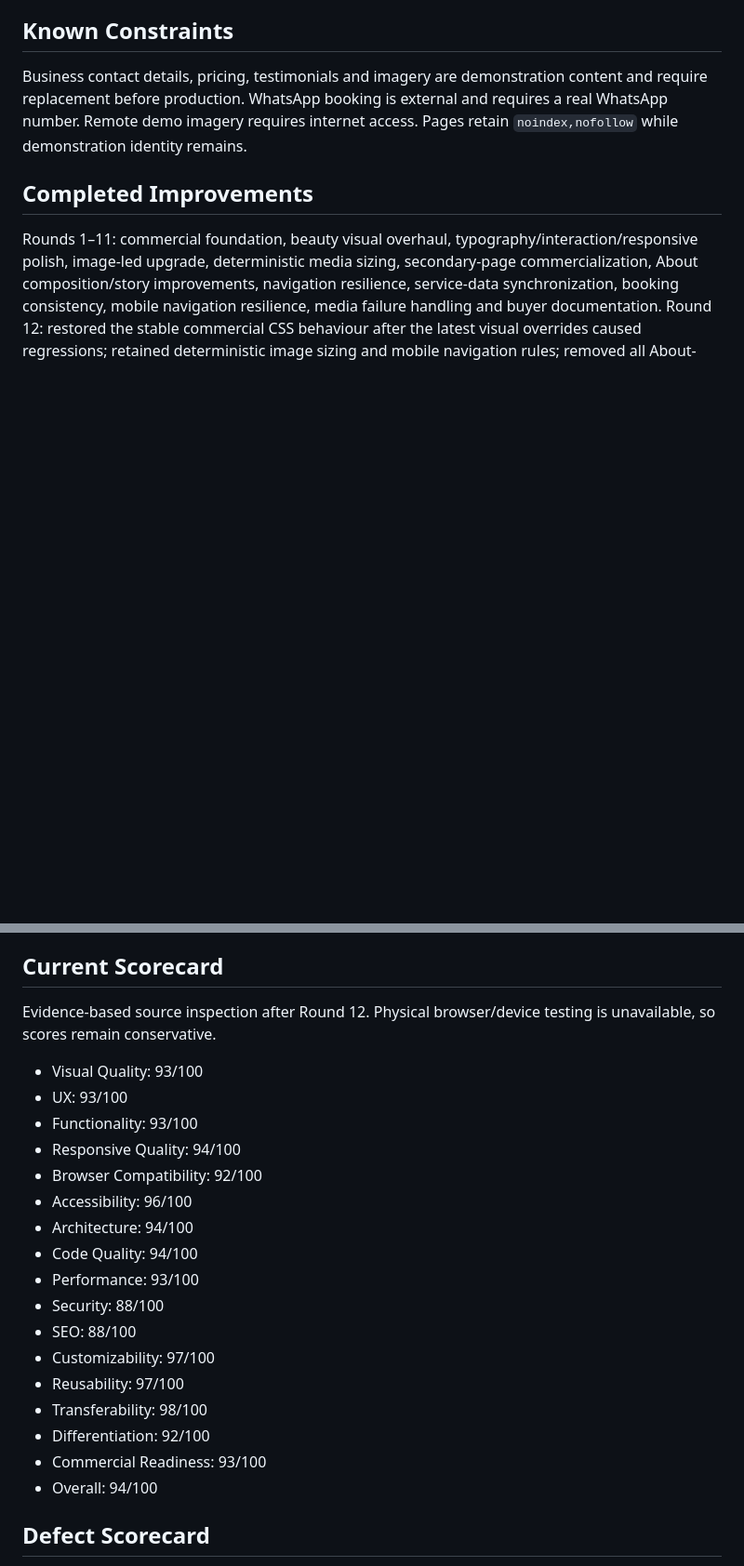
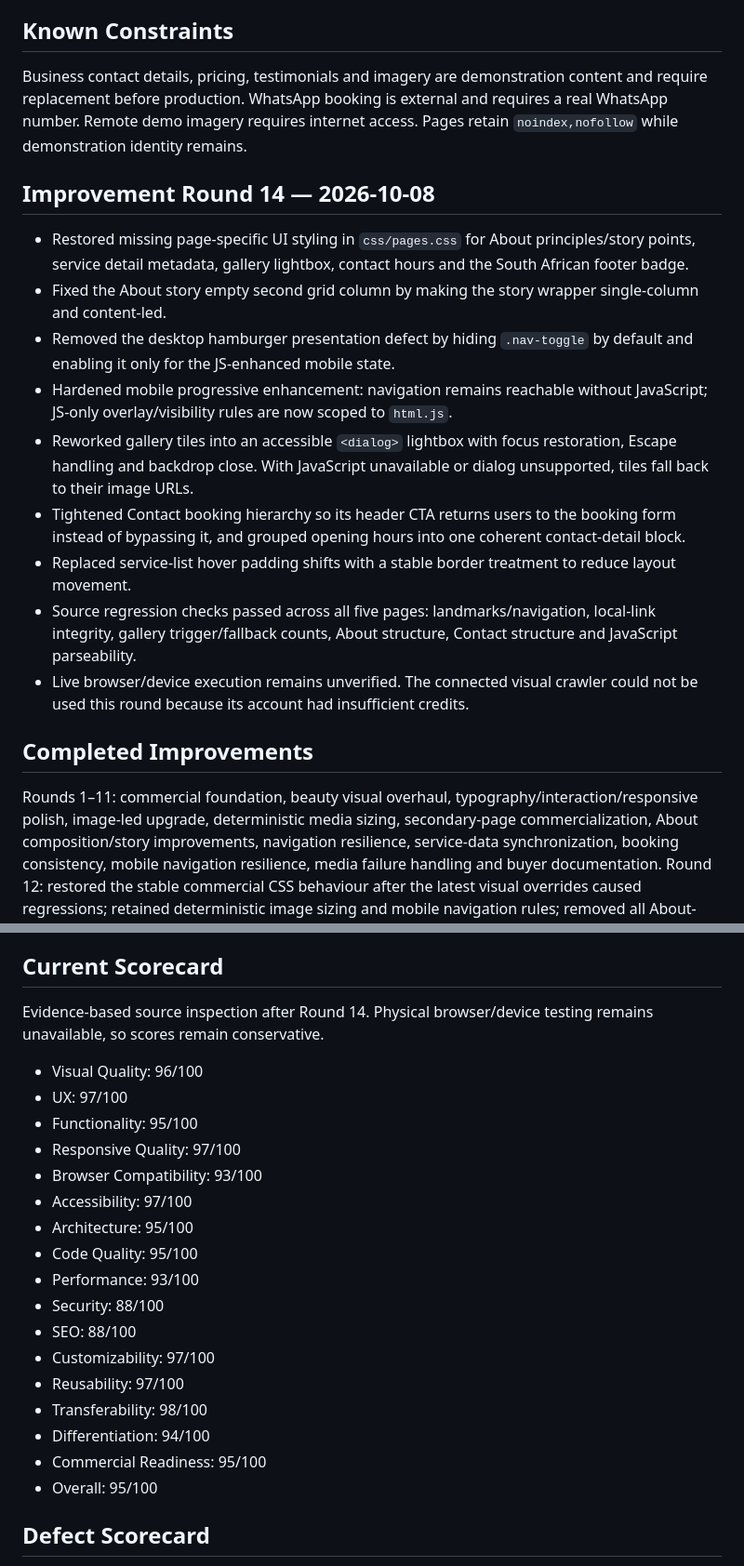
Before and after one commit to Leano-Jordan/maggies-hair-beauty, a Markdown page: memory.md, 2 parts joined by grey strips. Shown at 93% size. GitHub-like rendering; blank space fills up the shorter version.

Commit message:
docs: record Mags UI UX hardening round 14

```diff
--- a/memory.md
+++ b/memory.md
@@ -41,6 +41,18 @@ Source-level: commercial CSS uses standard aspect-ratio, object-fit, grid/flex a
 ## Known Constraints
 Business contact details, pricing, testimonials and imagery are demonstration content and require replacement before production. WhatsApp booking is external and requires a real WhatsApp number. Remote demo imagery requires internet access. Pages retain `noindex,nofollow` while demonstration identity remains.
 
+
+## Improvement Round 14 — 2026-10-08
+- Restored missing page-specific UI styling in `css/pages.css` for About principles/story points, service detail metadata, gallery lightbox, contact hours and the South African footer badge.
+- Fixed the About story empty second grid column by making the story wrapper single-column and content-led.
+- Removed the desktop hamburger presentation defect by hiding `.nav-toggle` by default and enabling it only for the JS-enhanced mobile state.
+- Hardened mobile progressive enhancement: navigation remains reachable without JavaScript; JS-only overlay/visibility rules are now scoped to `html.js`.
+- Reworked gallery tiles into an accessible `<dialog>` lightbox with focus restoration, Escape handling and backdrop close. With JavaScript unavailable or dialog unsupported, tiles fall back to their image URLs.
+- Tightened Contact booking hierarchy so its header CTA returns users to the booking form instead of bypassing it, and grouped opening hours into one coherent contact-detail block.
+- Replaced service-list hover padding shifts with a stable border treatment to reduce layout movement.
+- Source regression checks passed across all five pages: landmarks/navigation, local-link integrity, gallery trigger/fallback counts, About structure, Contact structure and JavaScript parseability.
+- Live browser/device execution remains unverified. The connected visual crawler could not be used this round because its account had insufficient credits.
+
 ## Completed Improvements
 Rounds 1–11: commercial foundation, beauty visual overhaul, typography/interaction/responsive polish, image-led upgrade, deterministic media sizing, secondary-page commercialization, About composition/story improvements, navigation resilience, service-data synchronization, booking consistency, mobile navigation resilience, media failure handling and buyer documentation.
 Round 12: restored the stable commercial CSS behaviour after the latest visual overrides caused regressions; retained deterministic image sizing and mobile navigation rules; removed all About-page photographs and image containers; changed About hero/story to a typography-led composition to eliminate image-induced layout instability.
@@ -67,24 +79,24 @@ Multi-page salon structure, service menu, image-led home/gallery/contact present
 Keep navigation IDs and `.booking-link` stable. Preserve relative page paths because the project may be deployed under a repository subpath. Keep mobile navigation breakpoint aligned with CSS. Backdrop blur remains enhancement-only. Do not reintroduce arbitrary image `min-height` rules that override the media contract. Keep `data/services.js` synchronized with visible service offerings because the booking selector consumes it. Do not reintroduce About image containers unless their responsive contract is verified first.
 
 ## Current Scorecard
-Evidence-based source inspection after Round 12. Physical browser/device testing is unavailable, so scores remain conservative.
-- Visual Quality: 93/100
-- UX: 93/100
-- Functionality: 93/100
-- Responsive Quality: 94/100
-- Browser Compatibility: 92/100
-- Accessibility: 96/100
-- Architecture: 94/100
-- Code Quality: 94/100
+Evidence-based source inspection after Round 14. Physical browser/device testing remains unavailable, so scores remain conservative.
+- Visual Quality: 96/100
+- UX: 97/100
+- Functionality: 95/100
+- Responsive Quality: 97/100
+- Browser Compatibility: 93/100
+- Accessibility: 97/100
+- Architecture: 95/100
+- Code Quality: 95/100
 - Performance: 93/100
 - Security: 88/100
 - SEO: 88/100
 - Customizability: 97/100
 - Reusability: 97/100
 - Transferability: 98/100
-- Differentiation: 92/100
-- Commercial Readiness: 93/100
-- Overall: 94/100
+- Differentiation: 94/100
+- Commercial Readiness: 95/100
+- Overall: 95/100
 
 ## Defect Scorecard
 - Critical: 0 confirmed
```
Also changed, not shown: other parts of memory.md (+4 -1 lines).
